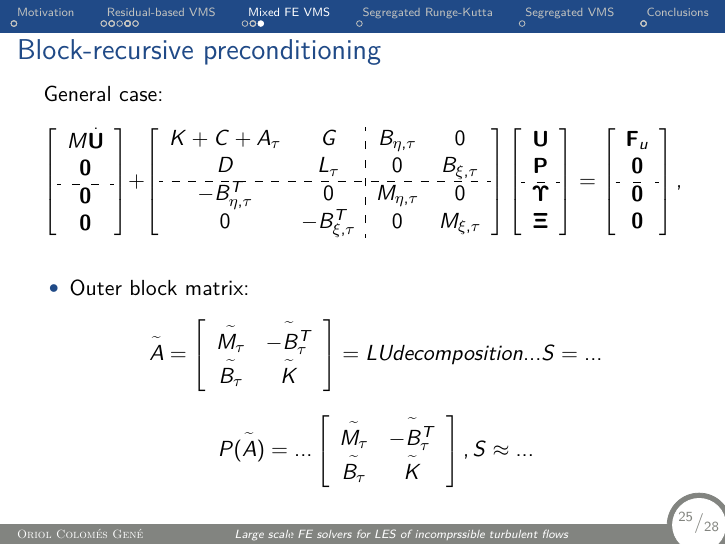
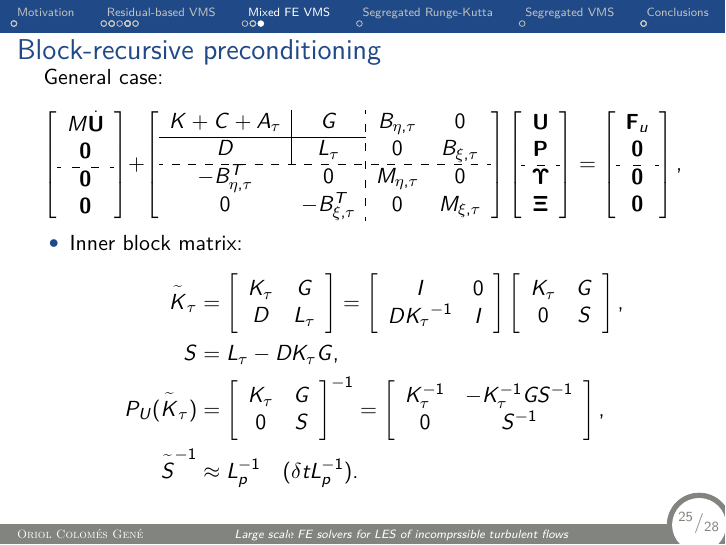
Before and after one commit to hierro34/PhD_thesis, LaTeX slides (defence/source/main.tex, which reads defence/source/S3_2_block.tex): page 98 of 106 before the commit and page 106 of 114 after it. Compiled offline with XeLaTeX.

Commit message:
Worked on the presentation.

```diff
--- a/defence/source/S3_2_block.tex
+++ b/defence/source/S3_2_block.tex
@@ -1,6 +1,7 @@
 \begin{frame}
 \frametitle{Block-recursive preconditioning}
 %\begin{overlayarea}{\textwidth}{6.0cm}
+\vspace{-0.3cm}
 General case:
 \only<1>{
 \begin{equation*}
@@ -26,7 +27,7 @@ D&L_\tau&0&B_{\xi,\tau}\\
 \mathbf{0}
 \end{array}\right],
 \end{equation*}}
-\only<2->{
+\only<2-8>{
 \begin{equation*}
 \left[\begin{array}{c}
 M\overset{.}{\U}\\
@@ -50,5 +51,31 @@ D&L_\tau&0&B_{\xi,\tau}\\\hdashline
 \mathbf{0}
 \end{array}\right],
 \end{equation*}}
+\only<9->{
+\begin{equation*}
+\left[\begin{array}{c}
+M\overset{.}{\U}\\
+\mathbf{0}\\\hdashline
+\mathbf{0}\\
+\mathbf{0}
+\end{array}\right]+\left[\begin{array}{cc:cc}
+\multicolumn{1}{c|}{K+C+A_\tau}&G&B_{\eta,\tau}&0\\
+\cline{1-2}
+\multicolumn{1}{c|}{D}&L_\tau&0&B_{\xi,\tau}\\\hdashline
+-B_{\eta,\tau}^T&0&M_{\eta,\tau}&0\\
+0&-B_{\xi,\tau}^T&0&M_{\xi,\tau}
+\end{array}\right]\left[\begin{array}{c}
+\U\\
+\P\\\hdashline
+\ETA\\
+\XI
+\end{array}\right]=\left[\begin{array}{c}
+\F_u\\
+\mathbf{0}\\\hdashline
+\mathbf{0}\\
+\mathbf{0}
+\end{array}\right],
+\end{equation*}}
+\vspace{-0.5cm}
 \only<3->{
 \begin{itemize}
@@ -63,3 +89,7 @@ B_{\eta,\tau}&0&K+C+A_\tau&G\\
 0&B_{\xi,\tau}&D&L_\tau
 \end{array}\right]
 \end{equation*}}
+\only<4-8>{
+\begin{align*}
+\onslide<5->{
+\overset{\tilde{}}{A}&=\left[\begin{array}{cc}
@@ -69 +96,6 @@ B_{\eta,\tau}&0&K+C+A_\tau&G\\
 \overset{\tilde{}}{M_{\tau}}&\overset{\tilde{}}{-B_{\tau}^T}\\
+\overset{\tilde{}}{B_{\tau}}&\overset{\tilde{}}{K}_\tau
+\end{array}\right]=\left[\begin{array}{cc}
+I&0\\
+\overset{\tilde{}}{B_{\tau}}{\overset{\tilde{}}{M_{\tau}}}^{-1}&I
+\end{array}\right]\left[\begin{array}{cc}
@@ -75 +102,43 @@ P(\overset{\tilde{}}{A})=...\left[\begin{array}{cc}
 \overset{\tilde{}}{M_{\tau}}&\overset{\tilde{}}{-B_{\tau}^T}\\
+0&\overset{\tilde{}}{S}
+\end{array}\right],}\\
+\onslide<6->{
+\overset{\tilde{}}{S}&=\overset{\tilde{}}{K}_\tau+\overset{\tilde{}}{B_{\tau}}{\overset{\tilde{}}{M_{\tau}}}^{-1}\overset{\tilde{}}{B_{\tau}^T},}\\
+\onslide<7->{
+P_U(\overset{\tilde{}}{A})&=\left[\begin{array}{cc}
+\overset{\tilde{}}{M_{\tau}}&\overset{\tilde{}}{-B_{\tau}^T}\\
+0&\overset{\tilde{}}{S}
+\end{array}\right]^{-1}=\left[\begin{array}{cc}
+\overset{\tilde{}}{M_{\tau}}^{-1}&\overset{\tilde{}}{M_{\tau}}^{-1}\overset{\tilde{}}{B_{\tau}^T}\overset{\tilde{}}{S}^{-1}\\
+0&\overset{\tilde{}}{S}^{-1}
+\end{array}\right],}\\
+\onslide<8->{
+\overset{\tilde{}}{S}^{-1}&\approx\overset{\tilde{}}{K}_\tau^{-1}.}
+\end{align*}}
+\only<9-12>{\item Inner block matrix:}
+\only<9->{
+\begin{align*}
+\onslide<9->{
+\overset{\tilde{}}{K}_\tau&=\left[\begin{array}{cc}
+K_\tau&G\\
+D&L_\tau
+\end{array}\right]=\left[\begin{array}{cc}
+I&0\\
+D{K_\tau}^{-1}&I
+\end{array}\right]\left[\begin{array}{cc}
+K_\tau&G\\
+0&S
+\end{array}\right],}\\
+\onslide<10->{
+S&=L_\tau-DK_\tau G,}\\
+\onslide<11->{
+P_U(\overset{\tilde{}}{K}_\tau)&=\left[\begin{array}{cc}
+K_\tau&G\\
+0&S
+\end{array}\right]^{-1}=\left[\begin{array}{cc}
+K_\tau^{-1}&-K_\tau^{-1}GS^{-1}\\
+0&S^{-1}
+\end{array}\right],}\\
+\onslide<12->{
+\overset{\tilde{}}{S}^{-1}&\approx L_p^{-1}\quad(\delta tL_p^{-1}).}
+\end{align*}}
```
Also changed, not shown: defence/source/S3_2_block.tex (14 more changed lines), 1 other file.
